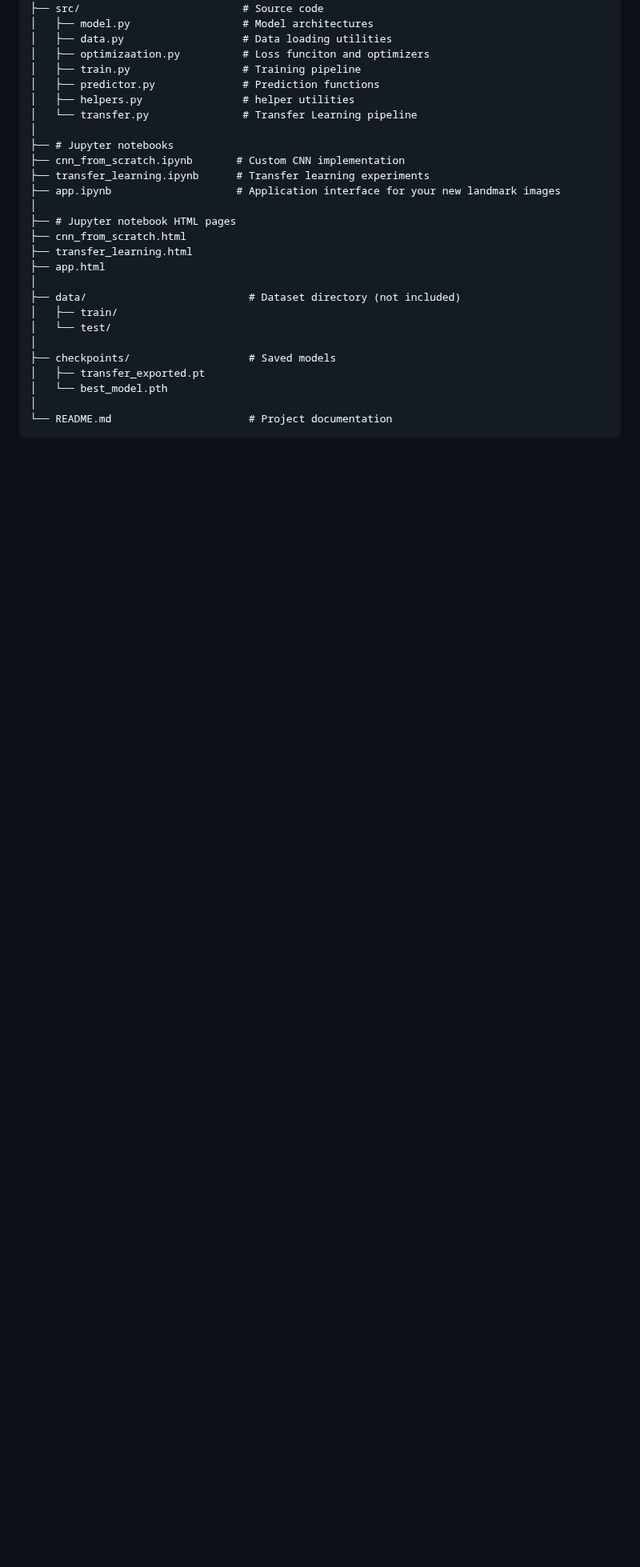
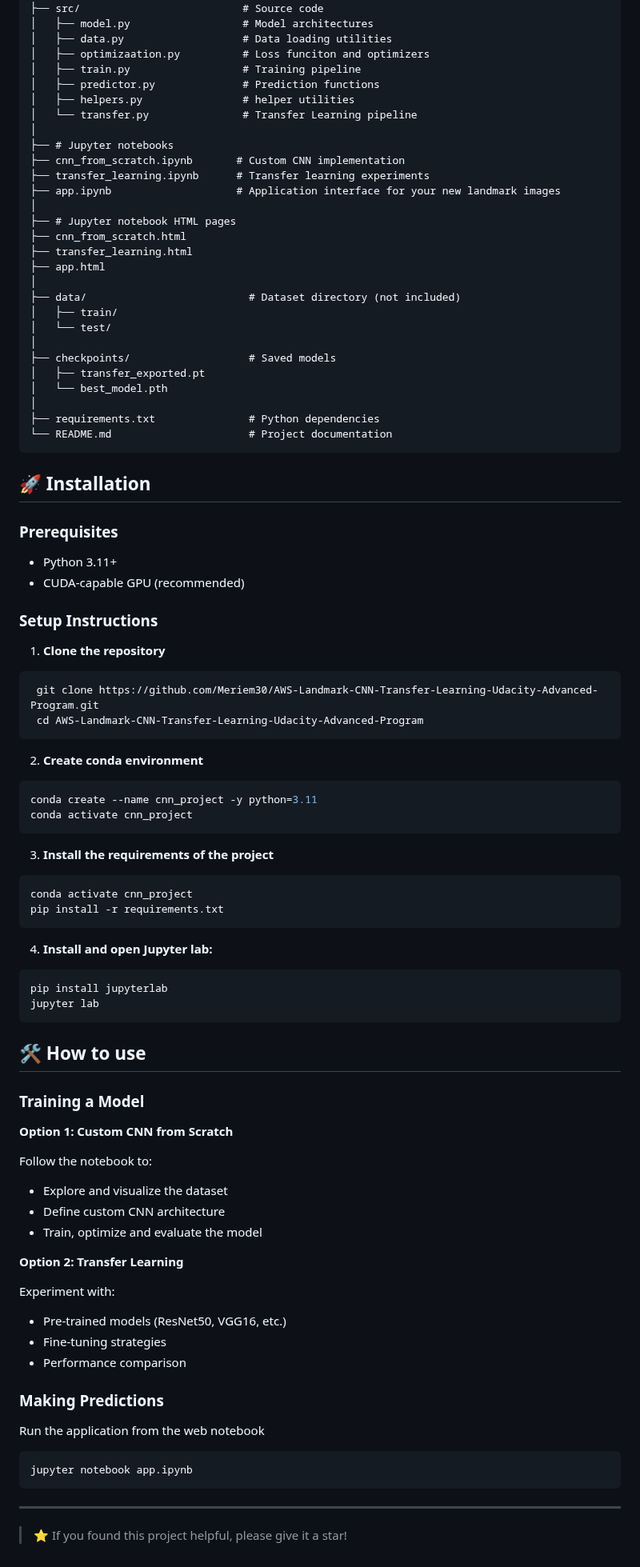
Before and after one commit to Meriem30/AWS-Landmark-CNN-Transfer-Learning-Udacity-Advanced-Program, a Markdown page: README.md, the part around one of its changes. Shown at 80% size. Rendered like a GitHub page; blank space fills up the shorter version.

Commit message:
[EDIT] update readme file

````diff
--- a/README.md
+++ b/README.md
@@ -57,5 +59,69 @@ AWS-Landmark-CNN-Transfer-Learning/
 │   ├── transfer_exported.pt
 │   └── best_model.pth
 │
+├── requirements.txt               # Python dependencies
 └── README.md                      # Project documentation
 ```
+
+
+## 🚀 Installation
+
+### Prerequisites
+- Python 3.11+
+- CUDA-capable GPU (recommended)
+
+### Setup Instructions
+
+1. **Clone the repository**
+```bash
+ git clone https://github.com/Meriem30/AWS-Landmark-CNN-Transfer-Learning-Udacity-Advanced-Program.git
+ cd AWS-Landmark-CNN-Transfer-Learning-Udacity-Advanced-Program
+```
+
+2. **Create conda environment**
+```bash
+conda create --name cnn_project -y python=3.11
+conda activate cnn_project
+```
+
+3. **Install the requirements of the project**
+```bash
+conda activate cnn_project
+pip install -r requirements.txt
+```
+
+4. **Install and open Jupyter lab:**
+```bash
+pip install jupyterlab
+jupyter lab
+```
+
+
+## 🛠️ How to use
+
+### Training a Model
+
+**Option 1: Custom CNN from Scratch**
+
+Follow the notebook to:
+- Explore and visualize the dataset
+- Define custom CNN architecture
+- Train, optimize and evaluate the model
+
+**Option 2: Transfer Learning**
+
+Experiment with:
+- Pre-trained models (ResNet50, VGG16, etc.)
+- Fine-tuning strategies
+- Performance comparison
+
+### Making Predictions
+
+Run the application from the web notebook
+
+```bash
+jupyter notebook app.ipynb
+```
+
+---
+>⭐ If you found this project helpful, please give it a star!
````
Also changed, not shown: other parts of README.md (+2 -0 lines).
